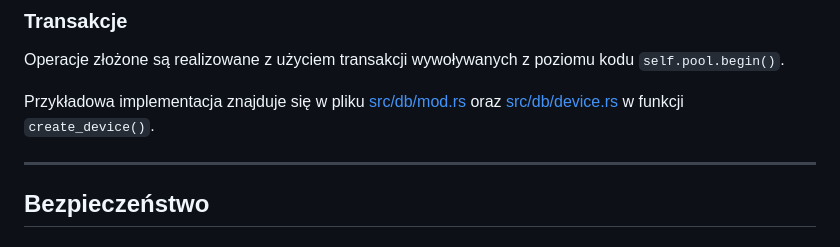
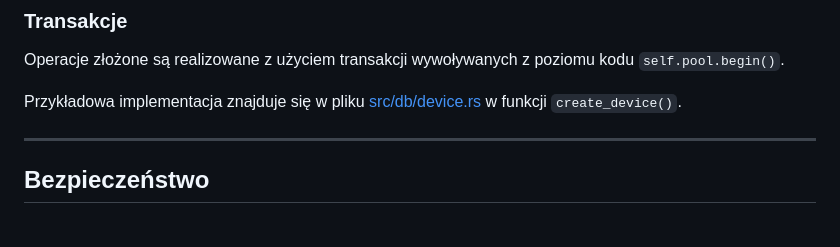
Before and after one commit to mi7chal/netweave, a Markdown page: docs/DOCUMENTATION.md, the part around one of its changes. Drawn GitHub-style.

```diff
--- a/docs/DOCUMENTATION.md
+++ b/docs/DOCUMENTATION.md
@@ -144,7 +144,7 @@ Dodatkowo dzięki użyciu biblioteki `sqlx` w kodzie Rust, aplikacja ma specjaln
 ### Transakcje
 Operacje złożone są realizowane z użyciem transakcji wywoływanych z poziomu kodu `self.pool.begin()`.
 
-Przykładowa implementacja znajduje się w pliku [src/db/mod.rs](../src/db/mod.rs) oraz [src/db/device.rs](../src/db/device.rs) w funkcji `create_device()`.
+Przykładowa implementacja znajduje się w pliku [src/db/device.rs](../src/db/device.rs) w funkcji `create_device()`.
 
 ---
 
```
Also changed, not shown: other parts of docs/DOCUMENTATION.md (+1 -1 lines).
